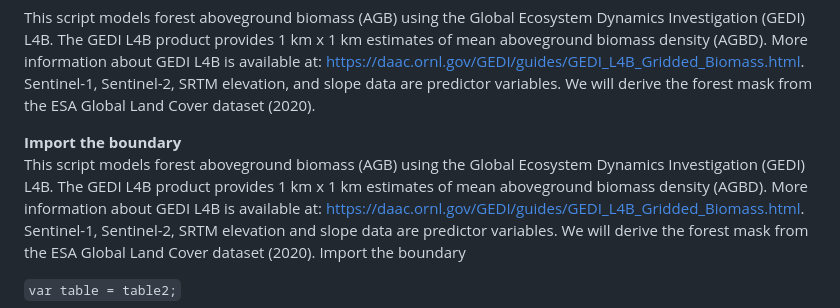
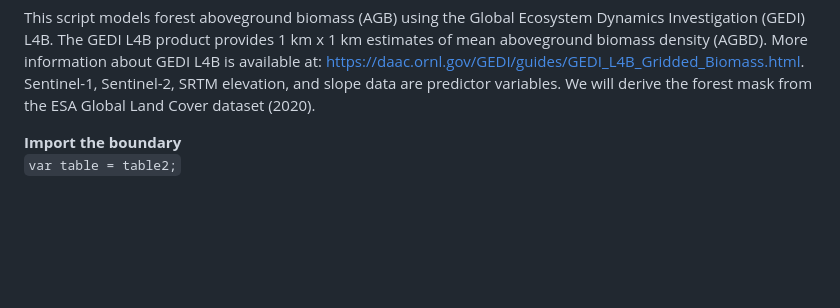
Before and after one commit to GEO-001/Hands-on-Projects, a Markdown page: Project files/agbd.md, the part around the change printed below. Drawn GitHub-style; blank space fills up the shorter version.

````diff
--- a/Project files/agbd.md
+++ b/Project files/agbd.md
@@ -4,13 +4,7 @@ More information about GEDI L4B is available at: https://daac.ornl.gov/GEDI/guid
 Sentinel-1, Sentinel-2, SRTM elevation, and slope data are predictor variables.
 We will derive the forest mask from the ESA Global Land Cover dataset (2020).
 
+
 __Import the boundary__ <br>
-This script models forest aboveground biomass (AGB) using the Global Ecosystem Dynamics Investigation (GEDI) L4B.
-The GEDI L4B product provides 1 km x 1 km estimates of mean aboveground biomass density (AGBD).
-More information about GEDI L4B is available at: https://daac.ornl.gov/GEDI/guides/GEDI_L4B_Gridded_Biomass.html.
-Sentinel-1, Sentinel-2, SRTM elevation and slope data are predictor variables.
-We will derive the forest mask from the ESA Global Land Cover dataset (2020).
-Import the boundary
-
 ```var table = table2;``` <br>
 
````
Also changed, not shown: other parts of Project files/agbd.md (+1 -1 lines).
